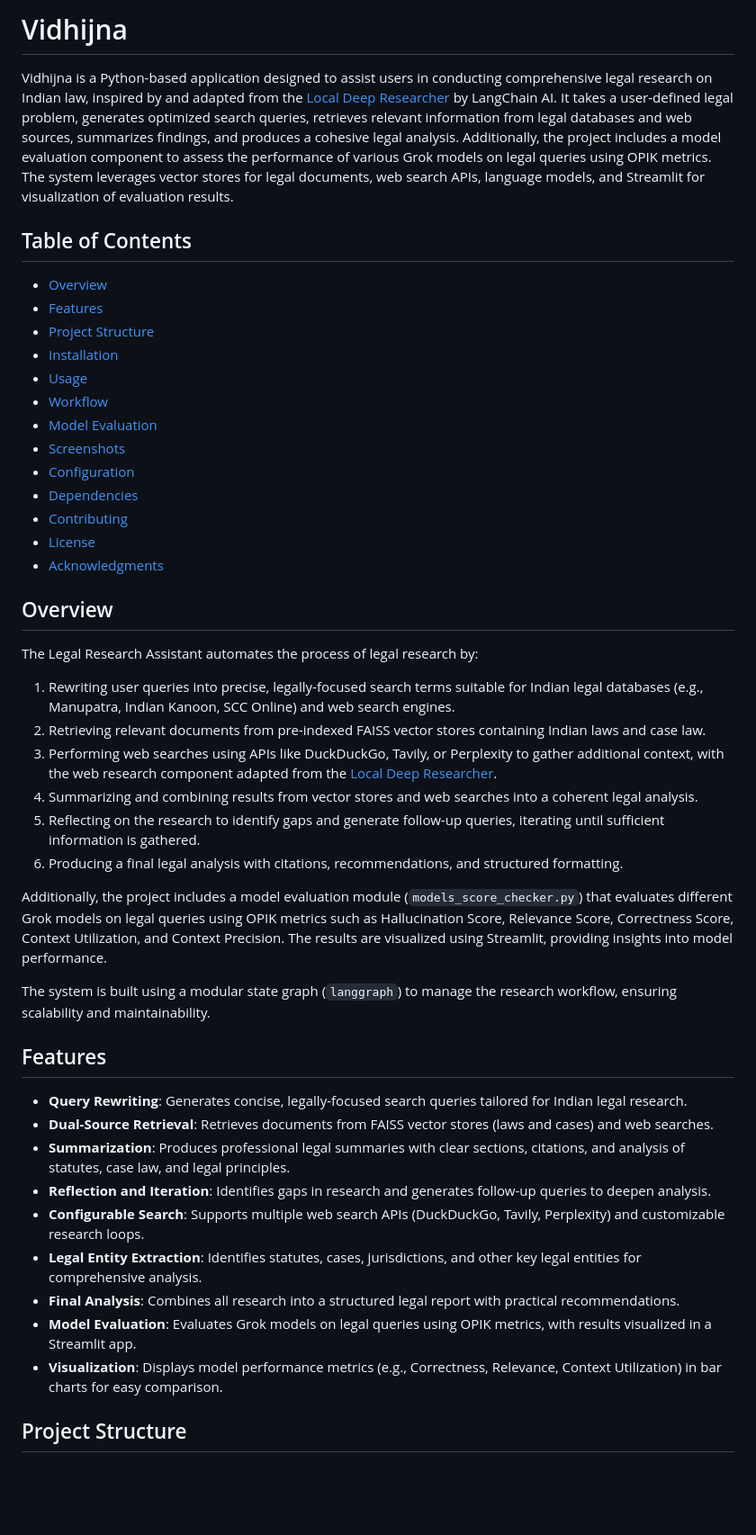
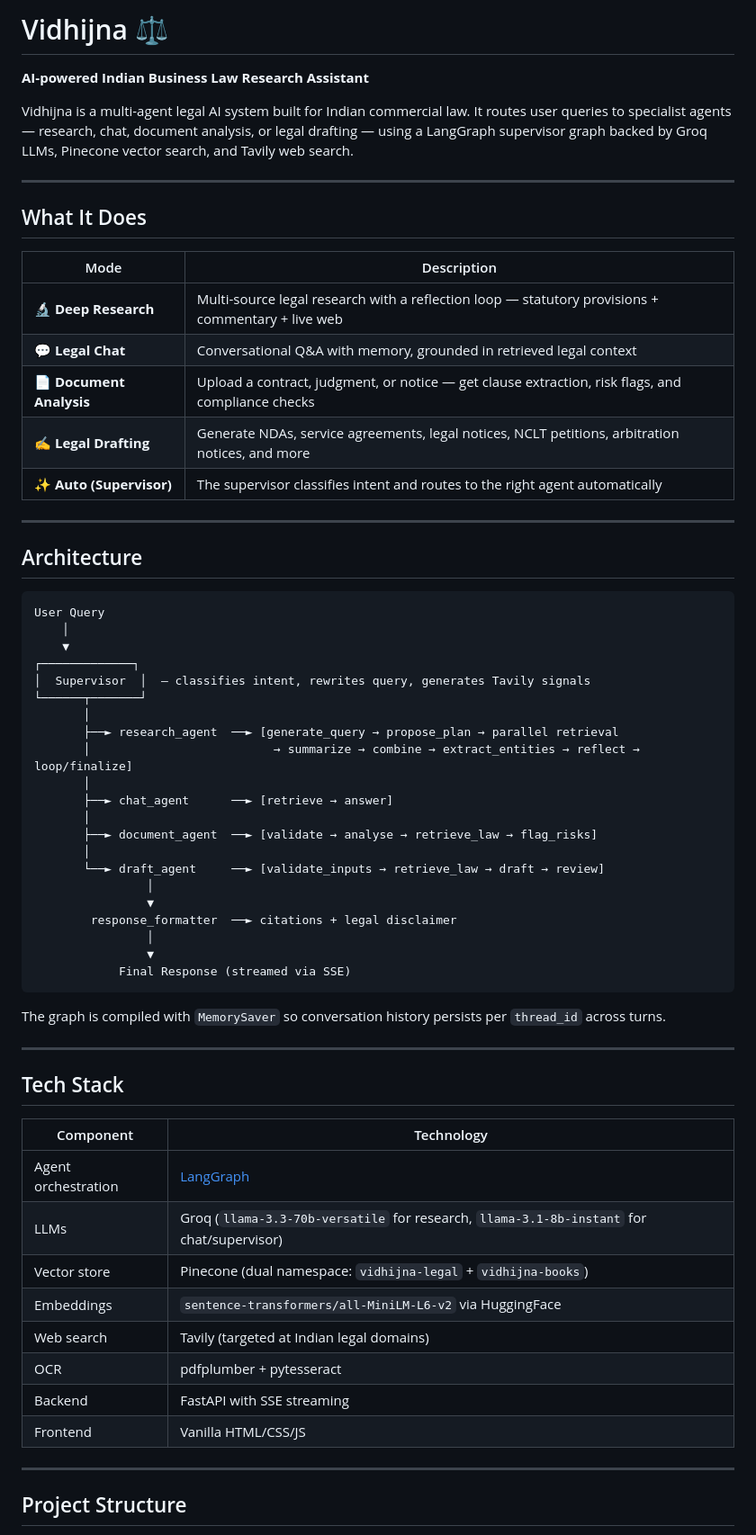
Before and after one commit to sanatwalia896/Vidhijna, a Markdown page: README.md, the part around one of its changes. Shown at 90% size. GitHub-like rendering; blank space fills up the shorter version.

````diff
--- a/README.md
+++ b/README.md
@@ -1,49 +1,67 @@
-# Vidhijna
+# Vidhijna ⚖️
 
-Vidhijna is a Python-based application designed to assist users in conducting comprehensive legal research on Indian law, inspired by and adapted from the [Local Deep Researcher](https://github.com/langchain-ai/local-deep-researcher) by LangChain AI. It takes a user-defined legal problem, generates optimized search queries, retrieves relevant information from legal databases and web sources, summarizes findings, and produces a cohesive legal analysis. Additionally, the project includes a model evaluation component to assess the performance of various Grok models on legal queries using OPIK metrics. The system leverages vector stores for legal documents, web search APIs, language models, and Streamlit for visualization of evaluation results.
+**AI-powered Indian Business Law Research Assistant**
 
-## Table of Contents
+Vidhijna is a multi-agent legal AI system built for Indian commercial law. It routes user queries to specialist agents — research, chat, document analysis, or legal drafting — using a LangGraph supervisor graph backed by Groq LLMs, Pinecone vector search, and Tavily web search.
 
-- [Overview](#overview)
-- [Features](#features)
-- [Project Structure](#project-structure)
-- [Installation](#installation)
-- [Usage](#usage)
-- [Workflow](#workflow)
-- [Model Evaluation](#model-evaluation)
-- [Screenshots](#screenshots)
-- [Configuration](#configuration)
-- [Dependencies](#dependencies)
-- [Contributing](#contributing)
-- [License](#license)
-- [Acknowledgments](#acknowledgments)
+---
 
-## Overview
+## What It Does
 
-The Legal Research Assistant automates the process of legal research by:
+| Mode | Description |
+|---|---|
+| 🔬 **Deep Research** | Multi-source legal research with a reflection loop — statutory provisions + commentary + live web |
+| 💬 **Legal Chat** | Conversational Q&A with memory, grounded in retrieved legal context |
+| 📄 **Document Analysis** | Upload a contract, judgment, or notice — get clause extraction, risk flags, and compliance checks |
+| ✍️ **Legal Drafting** | Generate NDAs, service agreements, legal notices, NCLT petitions, arbitration notices, and more |
+| ✨ **Auto (Supervisor)** | The supervisor classifies intent and routes to the right agent automatically |
 
-1. Rewriting user queries into precise, legally-focused search terms suitable for Indian legal databases (e.g., Manupatra, Indian Kanoon, SCC Online) and web search engines.
-2. Retrieving relevant documents from pre-indexed FAISS vector stores containing Indian laws and case law.
-3. Performing web searches using APIs like DuckDuckGo, Tavily, or Perplexity to gather additional context, with the web research component adapted from the [Local Deep Researcher](https://github.com/langchain-ai/local-deep-researcher).
-4. Summarizing and combining results from vector stores and web searches into a coherent legal analysis.
-5. Reflecting on the research to identify gaps and generate follow-up queries, iterating until sufficient information is gathered.
-6. Producing a final legal analysis with citations, recommendations, and structured formatting.
+---
 
-Additionally, the project includes a model evaluation module (`models_score_checker.py`) that evaluates different Grok models on legal queries using OPIK metrics such as Hallucination Score, Relevance Score, Correctness Score, Context Utilization, and Context Precision. The results are visualized using Streamlit, providing insights into model performance.
+## Architecture
 
-The system is built using a modular state graph (`langgraph`) to manage the research workflow, ensuring scalability and maintainability.
+```
+User Query
+    │
+    ▼
+┌─────────────┐
+│  Supervisor  │  — classifies intent, rewrites query, generates Tavily signals
+└──────┬───────┘
+       │
+       ├──► research_agent  ──► [generate_query → propose_plan → parallel retrieval
+       │                          → summarize → combine → extract_entities → reflect → loop/finalize]
+       │
+       ├──► chat_agent      ──► [retrieve → answer]
+       │
+       ├──► document_agent  ──► [validate → analyse → retrieve_law → flag_risks]
+       │
+       └──► draft_agent     ──► [validate_inputs → retrieve_law → draft → review]
+                │
+                ▼
+        response_formatter  ──► citations + legal disclaimer
+                │
+                ▼
+            Final Response (streamed via SSE)
+```
 
-## Features
+The graph is compiled with `MemorySaver` so conversation history persists per `thread_id` across turns.
 
-- **Query Rewriting**: Generates concise, legally-focused search queries tailored for Indian legal research.
-- **Dual-Source Retrieval**: Retrieves documents from FAISS vector stores (laws and cases) and web searches.
-- **Summarization**: Produces professional legal summaries with clear sections, citations, and analysis of statutes, case law, and legal principles.
-- **Reflection and Iteration**: Identifies gaps in research and generates follow-up queries to deepen analysis.
-- **Configurable Search**: Supports multiple web search APIs (DuckDuckGo, Tavily, Perplexity) and customizable research loops.
-- **Legal Entity Extraction**: Identifies statutes, cases, jurisdictions, and other key legal entities for comprehensive analysis.
-- **Final Analysis**: Combines all research into a structured legal report with practical recommendations.
-- **Model Evaluation**: Evaluates Grok models on legal queries using OPIK metrics, with results visualized in a Streamlit app.
-- **Visualization**: Displays model performance metrics (e.g., Correctness, Relevance, Context Utilization) in bar charts for easy comparison.
+---
+
+## Tech Stack
+
+| Component | Technology |
+|---|---|
+| Agent orchestration | [LangGraph](https://github.com/langchain-ai/langgraph) |
+| LLMs | Groq (`llama-3.3-70b-versatile` for research, `llama-3.1-8b-instant` for chat/supervisor) |
+| Vector store | Pinecone (dual namespace: `vidhijna-legal` + `vidhijna-books`) |
+| Embeddings | `sentence-transformers/all-MiniLM-L6-v2` via HuggingFace |
+| Web search | Tavily (targeted at Indian legal domains) |
+| OCR | pdfplumber + pytesseract |
+| Backend | FastAPI with SSE streaming |
+| Frontend | Vanilla HTML/CSS/JS |
+
+---
 
 ## Project Structure
 
````
Also changed, not shown: other parts of README.md (+197 -248 lines).
